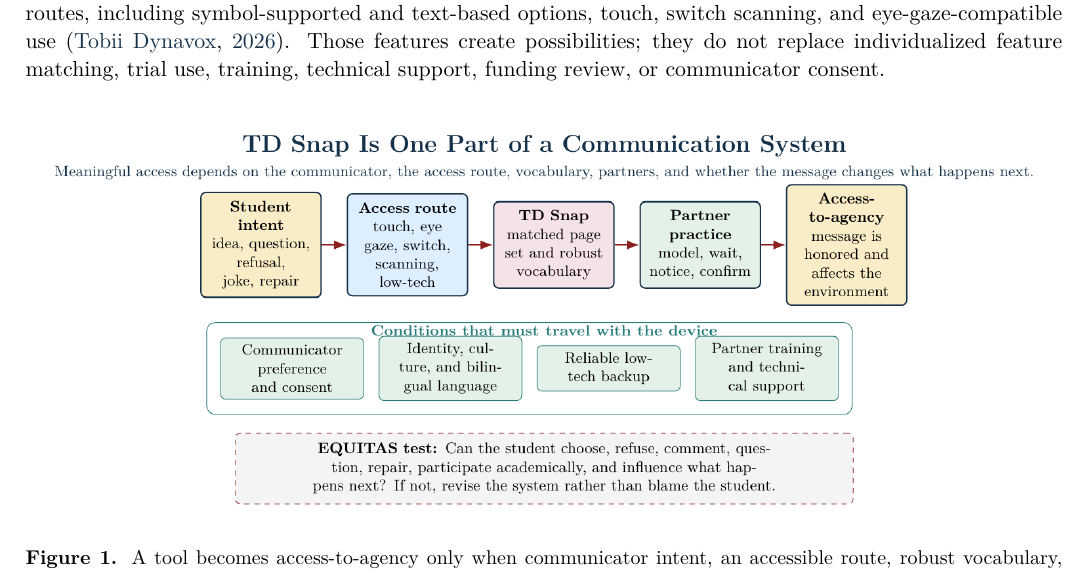
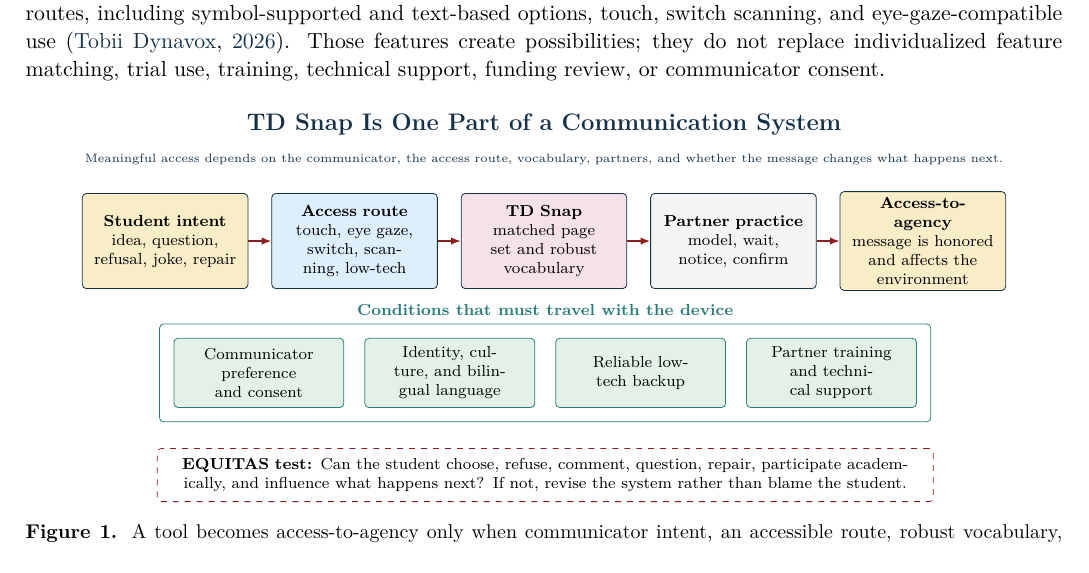
Before and after one commit to pzg8794/EDE448, a LaTeX document (portfolio/latex/main.tex, which reads portfolio/latex/resources/06-aac-selection.tex): part of page 15 of 26, cut so that both start at the same text. Compiled offline with pdfLaTeX.

Commit message:
Restore portfolio structure and use native TikZ figure
Mirror the user's original Overleaf table widths, replace the raster AAC diagram with native vector TikZ, and remove the obsolete portfolio PNG asset.

```diff
--- a/portfolio/latex/resources/06-aac-selection.tex
+++ b/portfolio/latex/resources/06-aac-selection.tex
@@ -8,7 +8,53 @@ TD Snap is the worked example because its current product information describes
 
 \begin{figure}[H]
 \centering
-\includegraphics[width=1.00\textwidth]{assets/td-snap-access-to-agency.png}
+\begin{tikzpicture}[
+	node distance=0.16in,
+	stage/.style={draw=DeepNavy, rounded corners=2pt, minimum width=1.15in,
+		minimum height=0.66in, text width=1.00in, align=center, font=\scriptsize,
+		inner sep=3pt},
+	condition/.style={draw=MidTeal, rounded corners=2pt, minimum width=1.18in,
+		minimum height=0.48in, text width=1.02in, align=center, font=\scriptsize,
+		inner sep=3pt},
+	flow/.style={-{Latex[length=1.7mm]}, line width=0.7pt, draw=PrimaryRed}
+]
+\node[font=\large\bfseries, text=DeepNavy] (title)
+	{TD Snap Is One Part of a Communication System};
+\node[below=0.03in of title, text width=6.70in, align=center,
+	font=\tiny, text=DeepNavy] (subtitle)
+	{Meaningful access depends on the communicator, the access route, vocabulary, partners, and whether the message changes what happens next.};
+
+\node[stage, fill=SoftRose, below=0.14in of subtitle] (snap)
+	{\textbf{TD Snap}\\matched page set and robust vocabulary};
+\node[stage, fill=SoftBlue, left=of snap] (access)
+	{\textbf{Access route}\\touch, eye gaze, switch, scanning, low-tech};
+\node[stage, fill=SoftGold, left=of access] (intent)
+	{\textbf{Student intent}\\idea, question, refusal, joke, repair};
+\node[stage, fill=SoftGray, right=of snap] (partner)
+	{\textbf{Partner practice}\\model, wait, notice, confirm};
+\node[stage, fill=SoftGold, right=of partner] (agency)
+	{\textbf{Access-to-agency}\\message is honored and affects the environment};
+
+\draw[flow] (intent) -- (access);
+\draw[flow] (access) -- (snap);
+\draw[flow] (snap) -- (partner);
+\draw[flow] (partner) -- (agency);
+
+\node[condition, fill=SoftGreen, below=0.34in of snap, xshift=-1.98in] (preference)
+	{Communicator preference and consent};
+\node[condition, fill=SoftGreen, right=0.14in of preference] (identity)
+	{Identity, culture, and bilingual language};
+\node[condition, fill=SoftGreen, right=0.14in of identity] (backup)
+	{Reliable low-tech backup};
+\node[condition, fill=SoftGreen, right=0.14in of backup] (support)
+	{Partner training and technical support};
+\node[draw=MidTeal, rounded corners=2pt, fit=(preference)(support), inner sep=7pt,
+	label={[font=\scriptsize\bfseries, text=MidTeal]above:Conditions that must travel with the device}] (conditions) {};
+
+\node[draw=PrimaryRed, dashed, rounded corners=2pt, below=0.18in of conditions,
+	text width=5.25in, align=center, font=\scriptsize, inner sep=5pt] (equitas)
+	{\textbf{EQUITAS test:} Can the student choose, refuse, comment, question, repair, participate academically, and influence what happens next? If not, revise the system rather than blame the student.};
+\end{tikzpicture}
 \caption{A tool becomes access-to-agency only when communicator intent, an accessible route, robust vocabulary, partner practice, and meaningful outcomes remain connected.}
 \label{fig:td-snap-system}
 \end{figure}
```
Also changed, not shown: portfolio/latex/resources/01-sensory-access.tex (+1 -1 lines), portfolio/latex/resources/07-opportunity-matrix.tex (+1 -1 lines), portfolio/latex/README.md, portfolio/latex/assets/td-snap-access-to-agency.png (deleted), portfolio/latex/resources/06-aac-selection.tex (2 more changed lines), 1 other file.
